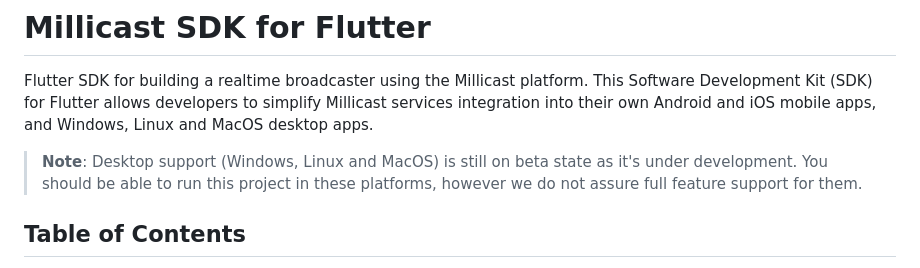
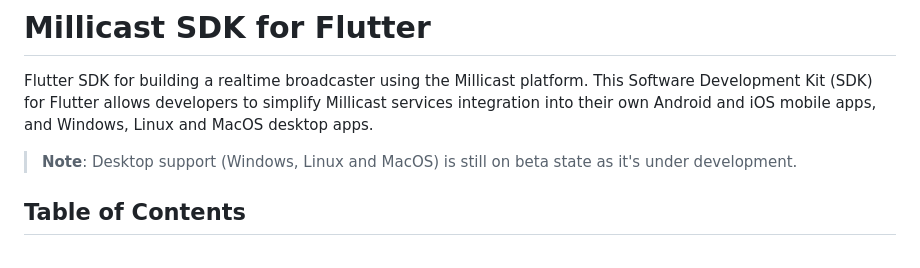
Before and after one commit to millicast/flutter-sdk, a Markdown page: README.md, the part around the change. Rendered like a GitHub page.

```diff
--- a/README.md
+++ b/README.md
@@ -3,7 +3,7 @@
 Flutter SDK for building a realtime broadcaster using the Millicast platform.
 This Software Development Kit (SDK) for Flutter allows developers to simplify Millicast services integration into their own Android and iOS mobile apps, and Windows, Linux and MacOS desktop apps.
 
-> **Note**: Desktop support (Windows, Linux and MacOS) is still on beta state as it's under development. You should be able to run this project in these platforms, however we do not assure full feature support for them.
+> **Note**: Desktop support (Windows, Linux and MacOS) is still on beta state as it's under development.
 
 ## Table of Contents
 
```
